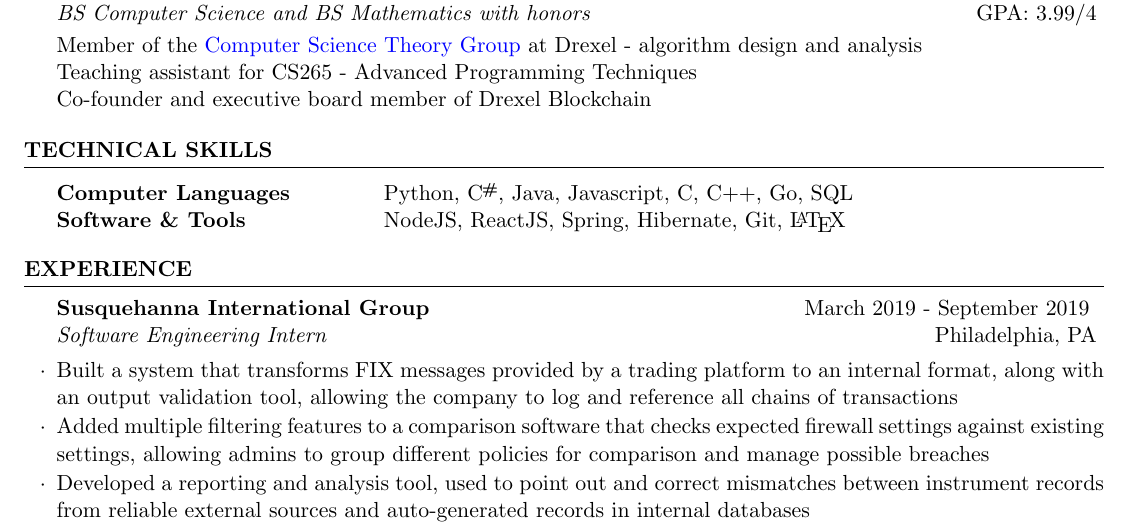
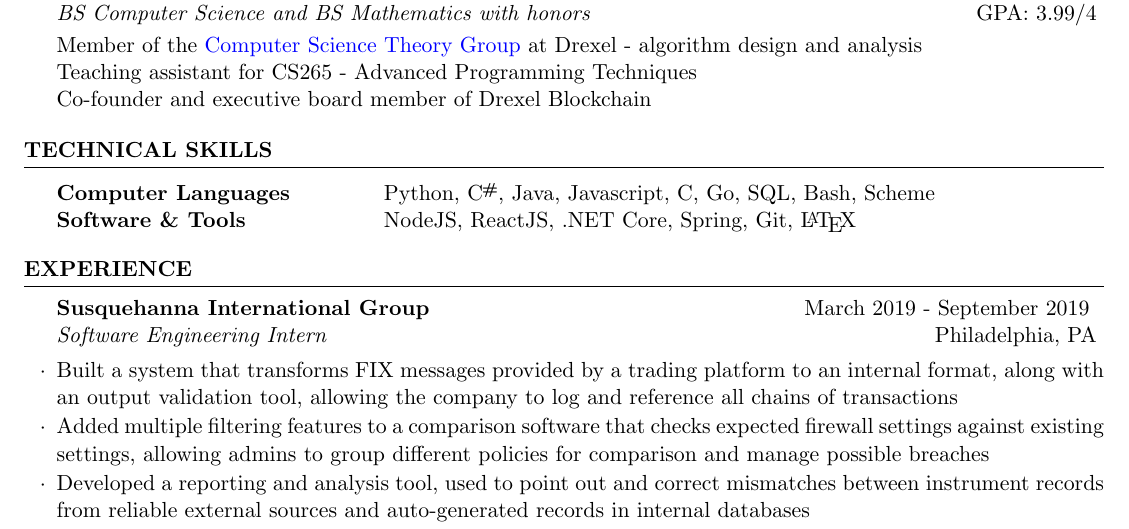
Before and after one commit to MariusGarbea/MariusGarbea.github.io, a LaTeX CV (img/cv.tex): part of the page, cut so that both start at the same text. Compiled offline with pdfLaTeX.

Commit message:
updated resume

```diff
--- a/img/cv.tex
+++ b/img/cv.tex
@@ -47,8 +47,8 @@ Co-founder and executive board member of Drexel Blockchain
 \begin{rSection}{Technical Skills}
 
 \begin{tabular}{ @{} >{\bfseries}l @{\hspace{10ex}} l}
-Computer Languages & Python, \CS, Java, Javascript, C, C++, Go, SQL \\
-Software \& Tools & NodeJS, ReactJS, Spring, Hibernate, Git, \LaTeX \\
+Computer Languages & Python, \CS, Java, Javascript, C, Go, SQL, Bash, Scheme \\
+Software \& Tools & NodeJS, ReactJS, .NET Core, Spring, Git, \LaTeX \\
 \end{tabular}
 
 \end{rSection}
```
Also changed, not shown: img/cv.pdf.
